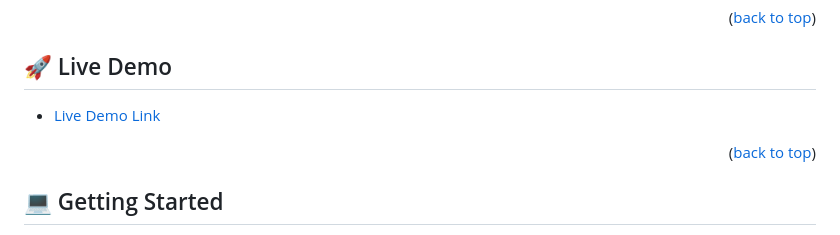
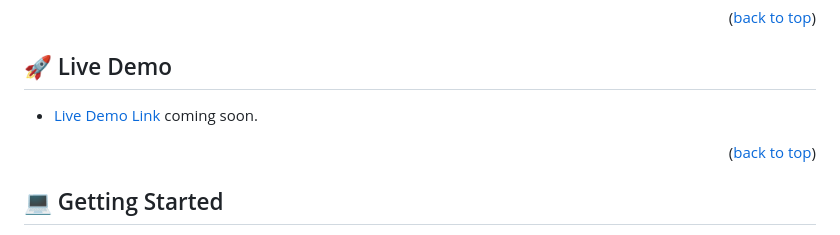
Before and after one commit to dd-obua/Mic-1-1-Portfolio, a Markdown page: README.md, the part around the change. Rendered like a GitHub page.

```diff
--- a/README.md
+++ b/README.md
@@ -61,7 +61,7 @@
 
 ## 🚀 Live Demo <a name="live-demo"></a>
 
-- [Live Demo Link](N/A)
+- [Live Demo Link](N/A) coming soon.
 
 <p align="right">(<a href="#readme-top">back to top</a>)</p>
 
```
